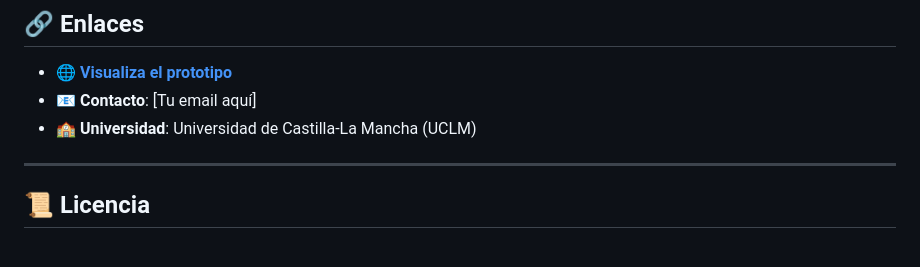
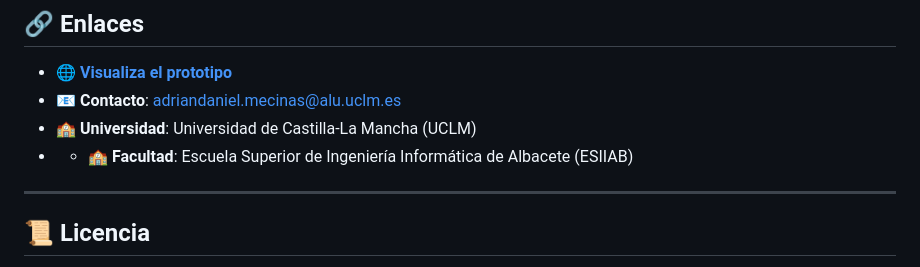
Before and after one commit to AdrianDanielMecinasDumitru/EcoResi, a Markdown page: README.md, the part around the change. GitHub-like rendering.

```diff
--- a/README.md
+++ b/README.md
@@ -153,8 +153,9 @@ EcoResi/
 ## 🔗 Enlaces
 
 - 🌐 **[Visualiza el prototipo](https://sip-teal-63549328.figma.site/)**
-- 📧 **Contacto**: [Tu email aquí]
+- 📧 **Contacto**: adriandaniel.mecinas@alu.uclm.es
 - 🏫 **Universidad**: Universidad de Castilla-La Mancha (UCLM)
+- - 🏫 **Facultad**: Escuela Superior de Ingeniería Informática de Albacete (ESIIAB)
 
 ---
 
```
